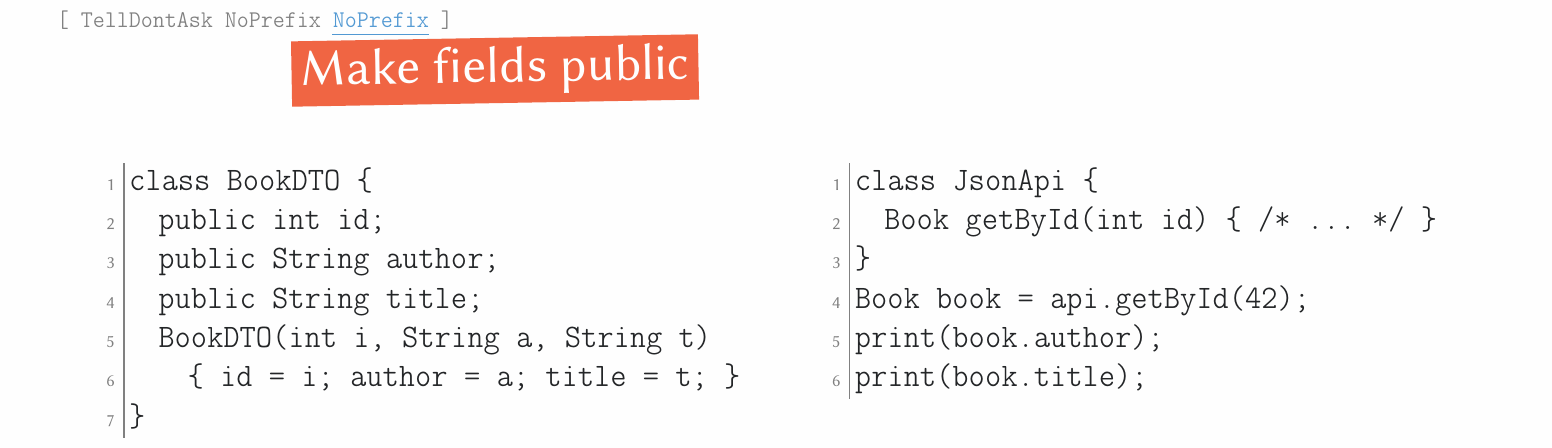
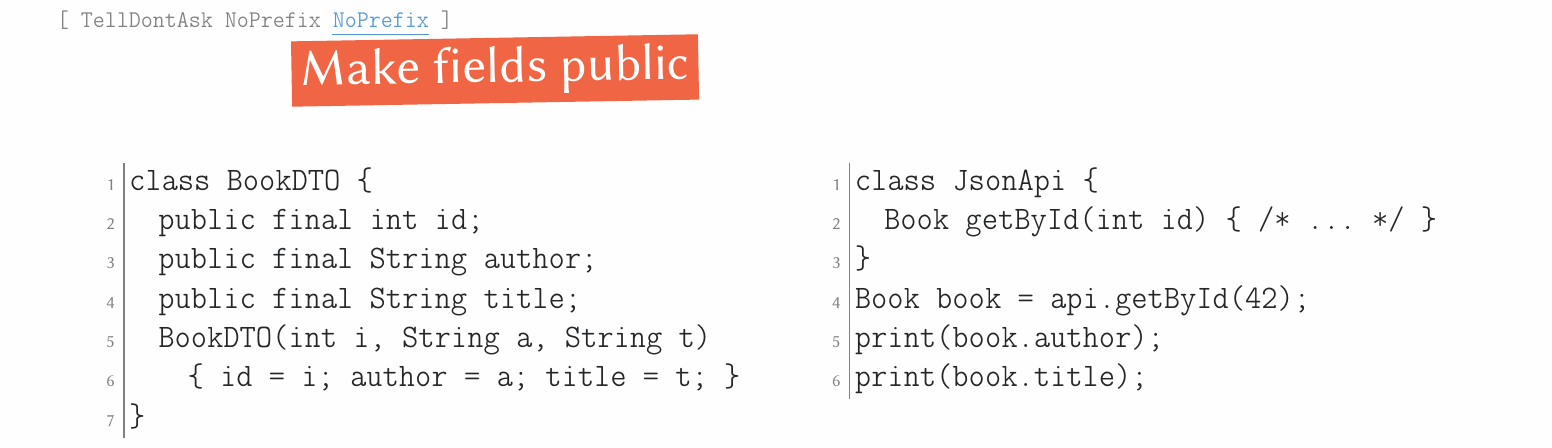
Before and after one commit to yegor256/painofoop, a LaTeX document (03-getters/03-getters.tex): part of page 16 of 18, cut so that both start at the same text. Compiled offline with pdfLaTeX.

Commit message:
add immutability to dto (might be wrong)

```diff
--- a/03-getters/03-getters.tex
+++ b/03-getters/03-getters.tex
@@ -274,9 +274,9 @@ print(book.title());
 \begin{pptWide}{2}
 {\small\begin{ffcode}
 class BookDTO {
-  public int id;
-  public String author;
-  public String title;
+  public final int id;
+  public final String author;
+  public final String title;
   BookDTO(int i, String a, String t)
     { id = i; author = a; title = t; }
 }
```
